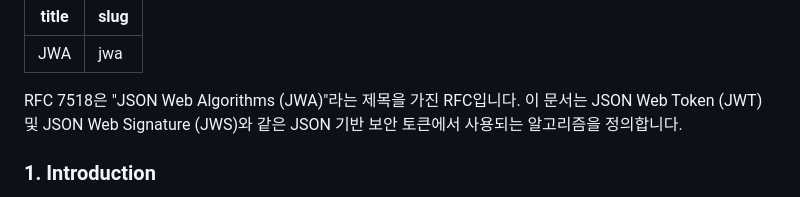
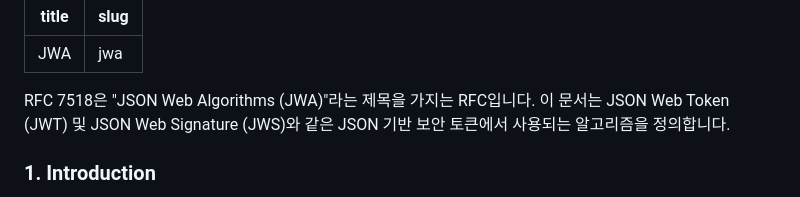
Before and after one commit to kiki3700/journey-to-west, a Markdown page: content/wiki/jwa.md, the part around the change. Drawn GitHub-style.

```diff
--- a/content/wiki/jwa.md
+++ b/content/wiki/jwa.md
@@ -2,7 +2,7 @@
 title: JWA
 slug: "jwa"
 ---
-RFC 7518은 "JSON Web Algorithms (JWA)"라는 제목을 가진 RFC입니다.
+RFC 7518은 "JSON Web Algorithms (JWA)"라는 제목을 가지는 RFC입니다.
 이 문서는 JSON Web Token (JWT) 및 JSON Web Signature (JWS)와 같은 JSON 기반 보안 토큰에서 사용되는 알고리즘을 정의합니다.
 
 ### 1. **Introduction**
```
Also changed, not shown: content/wiki/complier-vs-interpreter.md (+1 -1 lines), content/wiki/liskov-substitution-principle.md (+7 -7 lines).
